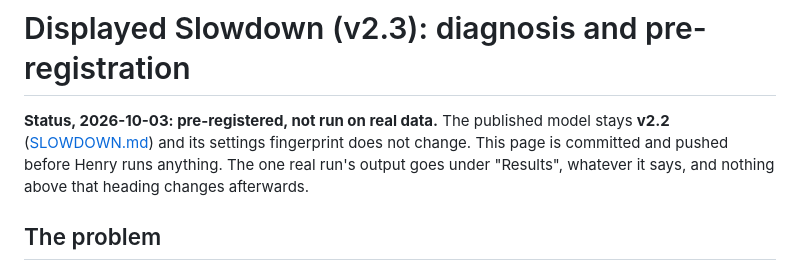
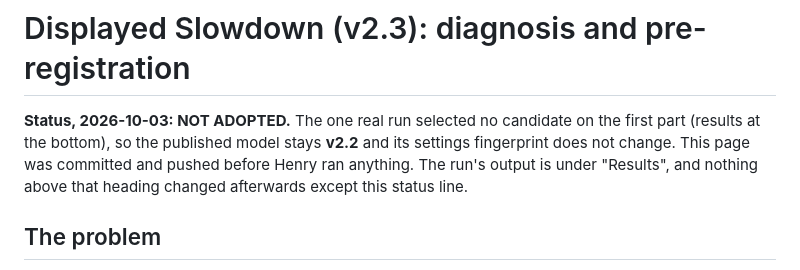
Before and after one commit to axou947/PFE_DRAI, a Markdown page: docs/SLOWDOWN_V23.md, the part around one of its changes. Rendered like a GitHub page.

```diff
--- a/docs/SLOWDOWN_V23.md
+++ b/docs/SLOWDOWN_V23.md
@@ -1,9 +1,9 @@
 # Displayed Slowdown (v2.3): diagnosis and pre-registration
 
-**Status, 2026-10-03: pre-registered, not run on real data.** The published model stays **v2.2**
-([SLOWDOWN.md](SLOWDOWN.md)) and its settings fingerprint does not change. This page is committed and pushed
-before Henry runs anything. The one real run's output goes under "Results", whatever it says, and nothing
-above that heading changes afterwards.
+**Status, 2026-10-03: NOT ADOPTED.** The one real run selected no candidate on the first part (results at the
+bottom), so the published model stays **v2.2** and its settings fingerprint does not change. This page was committed and
+pushed before Henry ran anything. The run's output is under "Results", and nothing above that heading changed afterwards
+except this status line.
 
 ## The problem
 
```
Also changed, not shown: other parts of docs/SLOWDOWN_V23.md (+53 -1 lines).
